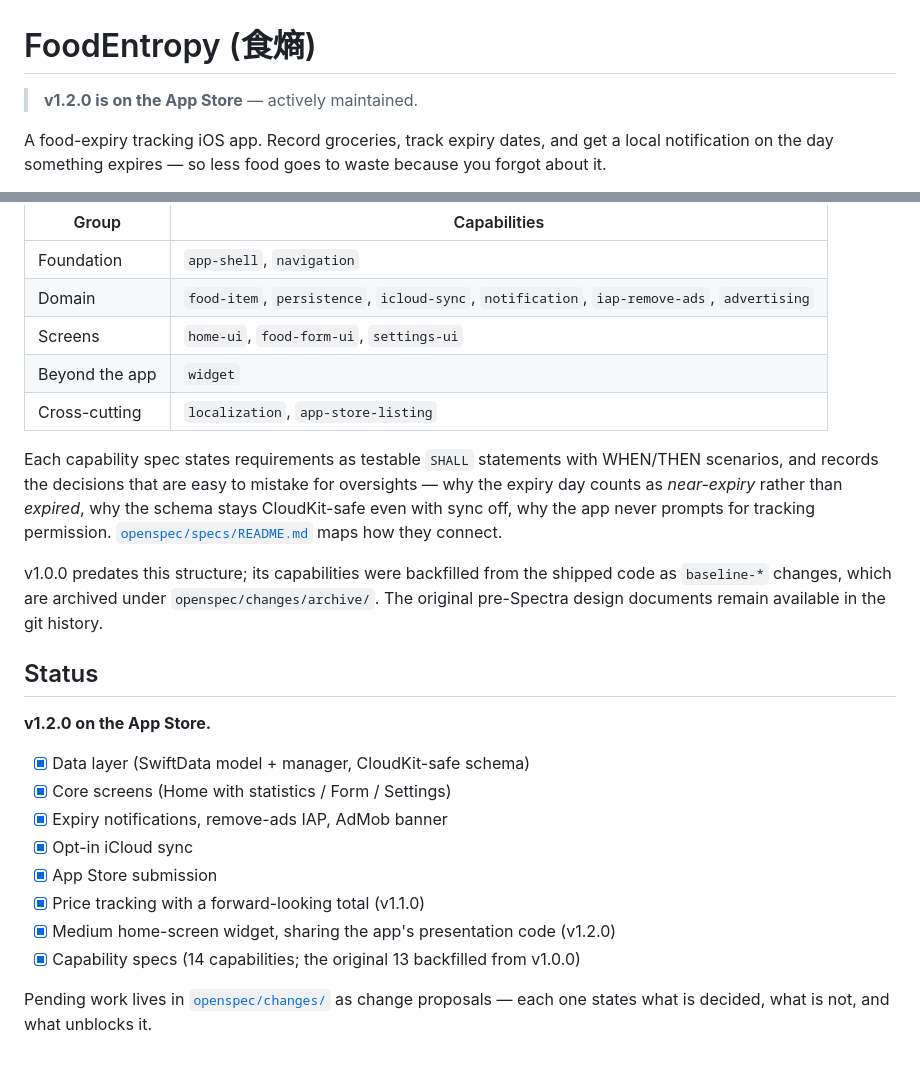
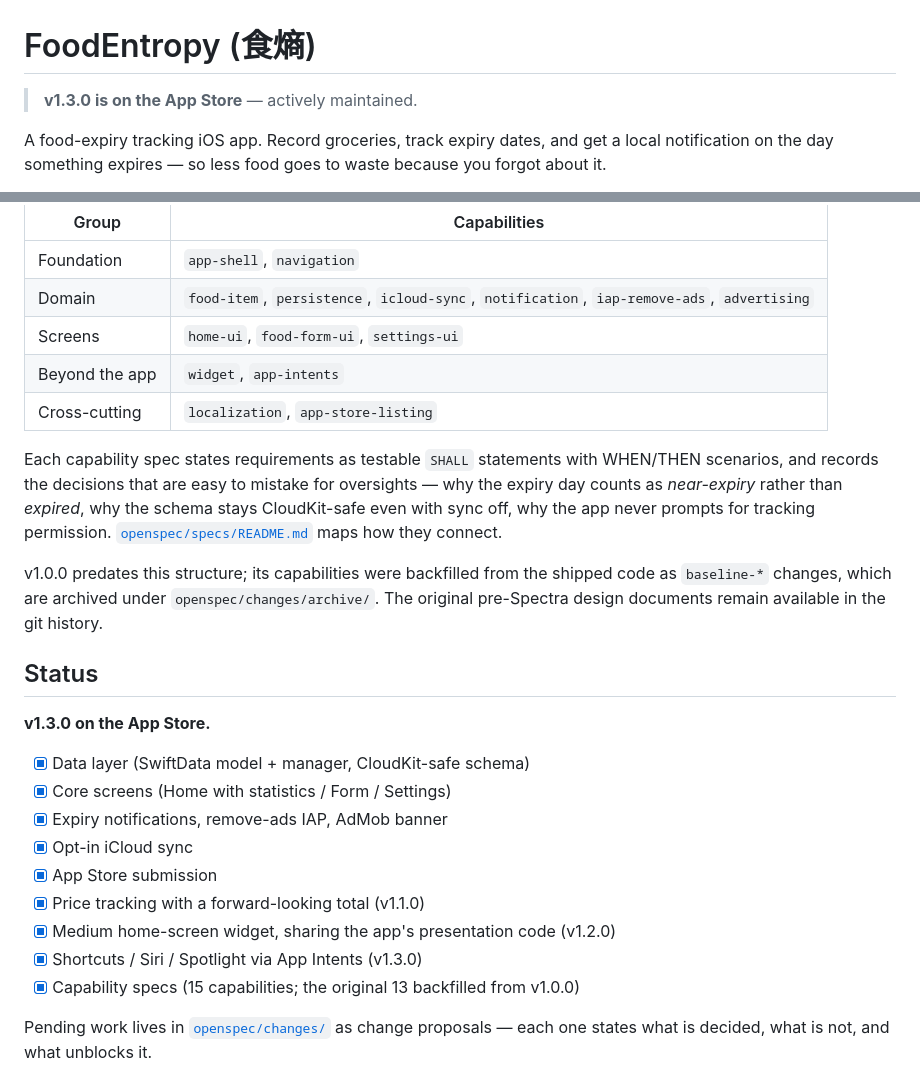
Before and after one commit to shinrenpan/FoodEntropy, a Markdown page: README.md, 2 parts joined by grey strips. Drawn GitHub-style.

Commit message:
docs: README 補上 v1.3.0 的落差
v1.3.0 於 2026-09-13 上架後 README 沒有回頭更新：

- 版本宣稱仍是 v1.2.0（開頭橫幅與 Status 各一處）
- capability 表缺 `app-intents`，數量仍寫 14（實際 15）
- Status 清單缺 App Intents（Shortcuts / Siri / Spotlight）那一項

首頁改為卡片堆疊的改動刻意不寫進來——README 描述的是 App Store 上的狀態，
那個改動尚未送審。截圖同理，等送審時連同 app-store-listing 的版本綁定欄位
一起處理。

```diff
--- a/README.md
+++ b/README.md
@@ -1,6 +1,6 @@
 # FoodEntropy (食熵)
 
-> **v1.2.0 is on the App Store** — actively maintained.
+> **v1.3.0 is on the App Store** — actively maintained.
 
 A food-expiry tracking iOS app. Record groceries, track expiry dates, and get a
 local notification on the day something expires — so less food goes to waste
@@ -45,7 +45,7 @@ organised as capabilities rather than documents, with change proposals in
 | Foundation | `app-shell`, `navigation` |
 | Domain | `food-item`, `persistence`, `icloud-sync`, `notification`, `iap-remove-ads`, `advertising` |
 | Screens | `home-ui`, `food-form-ui`, `settings-ui` |
-| Beyond the app | `widget` |
+| Beyond the app | `widget`, `app-intents` |
 | Cross-cutting | `localization`, `app-store-listing` |
 
 Each capability spec states requirements as testable `SHALL` statements with WHEN/THEN
@@ -60,7 +60,7 @@ original pre-Spectra design documents remain available in the git history.
 
 ## Status
 
-**v1.2.0 on the App Store.**
+**v1.3.0 on the App Store.**
 
 - [x] Data layer (SwiftData model + manager, CloudKit-safe schema)
 - [x] Core screens (Home with statistics / Form / Settings)
@@ -69,7 +69,8 @@ original pre-Spectra design documents remain available in the git history.
 - [x] App Store submission
 - [x] Price tracking with a forward-looking total (v1.1.0)
 - [x] Medium home-screen widget, sharing the app's presentation code (v1.2.0)
-- [x] Capability specs (14 capabilities; the original 13 backfilled from v1.0.0)
+- [x] Shortcuts / Siri / Spotlight via App Intents (v1.3.0)
+- [x] Capability specs (15 capabilities; the original 13 backfilled from v1.0.0)
 
 Pending work lives in [`openspec/changes/`](./openspec/changes/) as change proposals —
 each one states what is decided, what is not, and what unblocks it.
```
